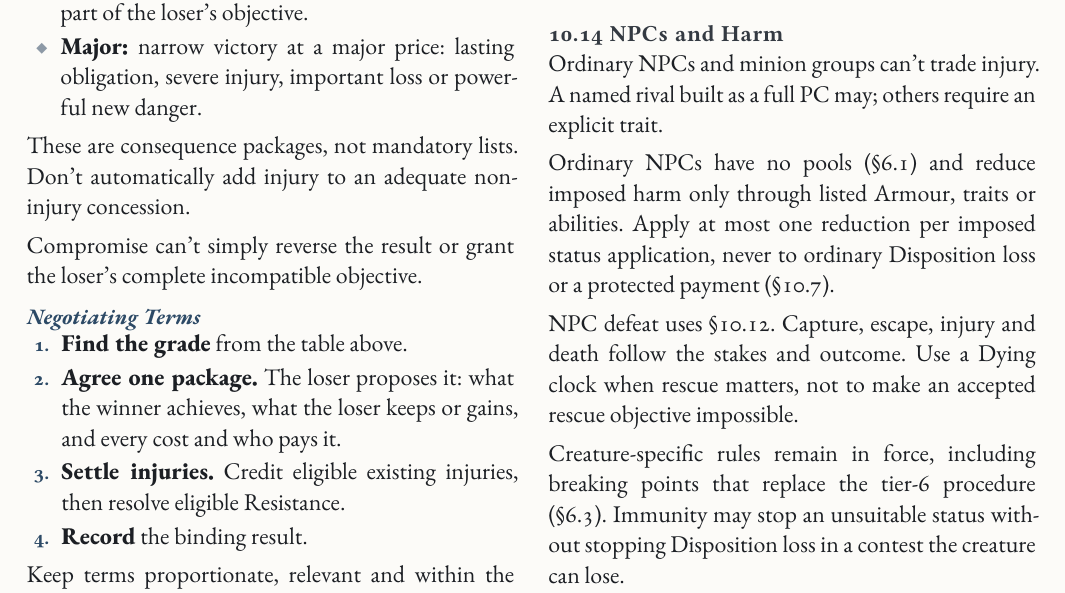
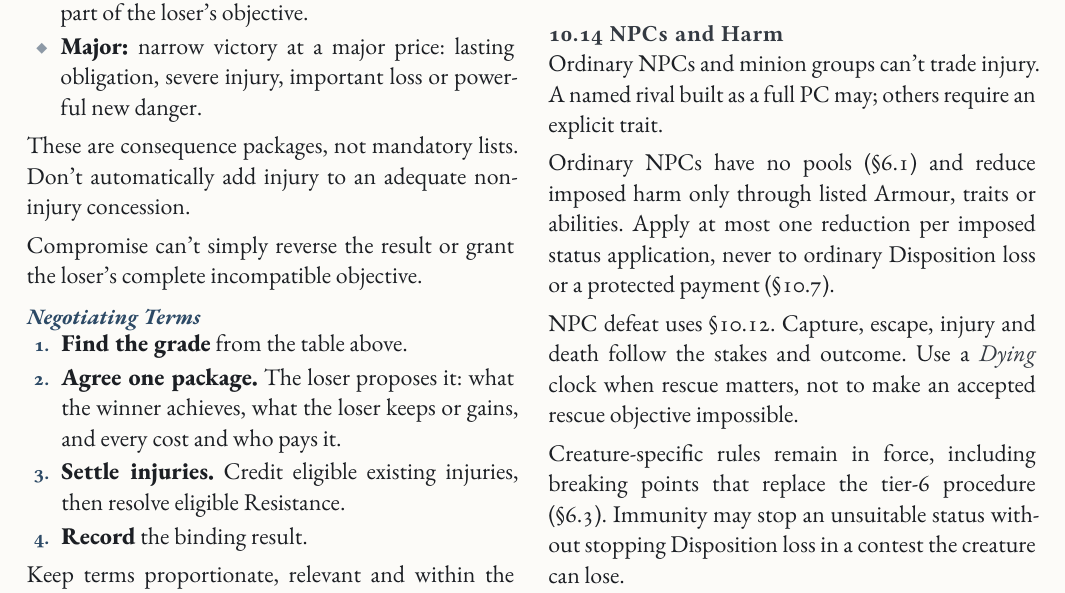
Before and after one commit to SkroxiousDM/2d12GameSystem, a Typst document (docs/2d12System/the-2d12-system-v2-core-rulebook.typ, which reads docs/2d12System/chapter-2.10-conflict-system-aftermath.typ): part of page 40 of 155, cut so that both start at the same text. Compiled offline with Typst 0.15; a missing font is replaced by an installed copy or a similar font.

Commit message:
style(core): italicize Dying in conflict aftermath

```diff
--- a/docs/2d12System/chapter-2.10-conflict-system-aftermath.typ
+++ b/docs/2d12System/chapter-2.10-conflict-system-aftermath.typ
@@ -184,7 +184,7 @@ Ordinary NPCs and minion groups can't trade injury. A named rival built as a ful
 
 Ordinary NPCs have no pools (@core-running-dry) and reduce imposed harm only through listed Armour, traits or abilities. Apply at most one reduction per imposed status application, never to ordinary Disposition loss or a protected payment (@core-costs-failures-complications).
 
-NPC defeat uses @core-defeat-mutual-defeat-concession. Capture, escape, injury and death follow the stakes and outcome. Use a Dying clock when rescue matters, not to make an accepted rescue objective impossible.
+NPC defeat uses @core-defeat-mutual-defeat-concession. Capture, escape, injury and death follow the stakes and outcome. Use a #emph[Dying] clock when rescue matters, not to make an accepted rescue objective impossible.
 
 Creature-specific rules remain in force, including breaking points that replace the tier-6 procedure (@core-tier-6-scars). Immunity may stop an unsuitable status without stopping Disposition loss in a contest the creature can lose.
 
```
